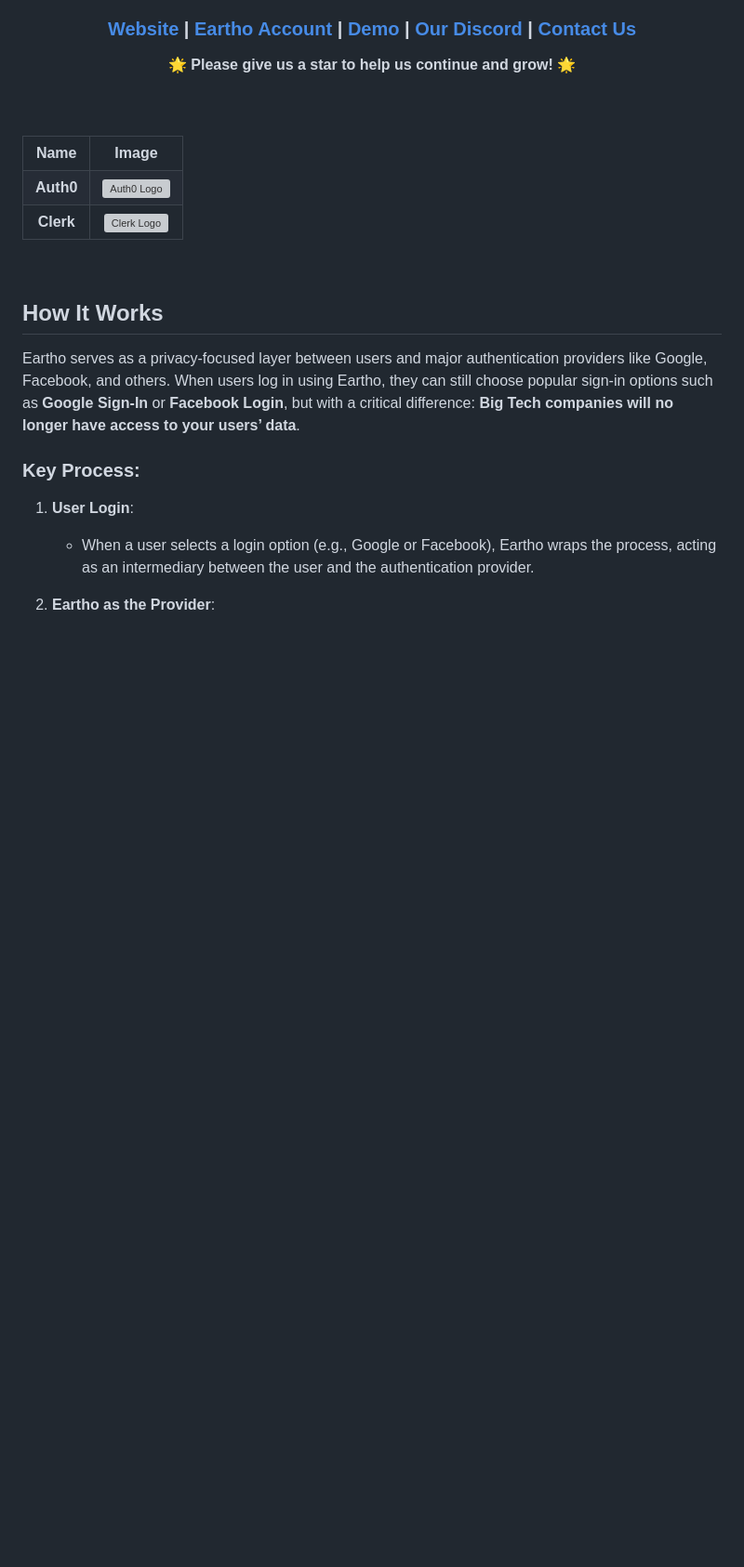
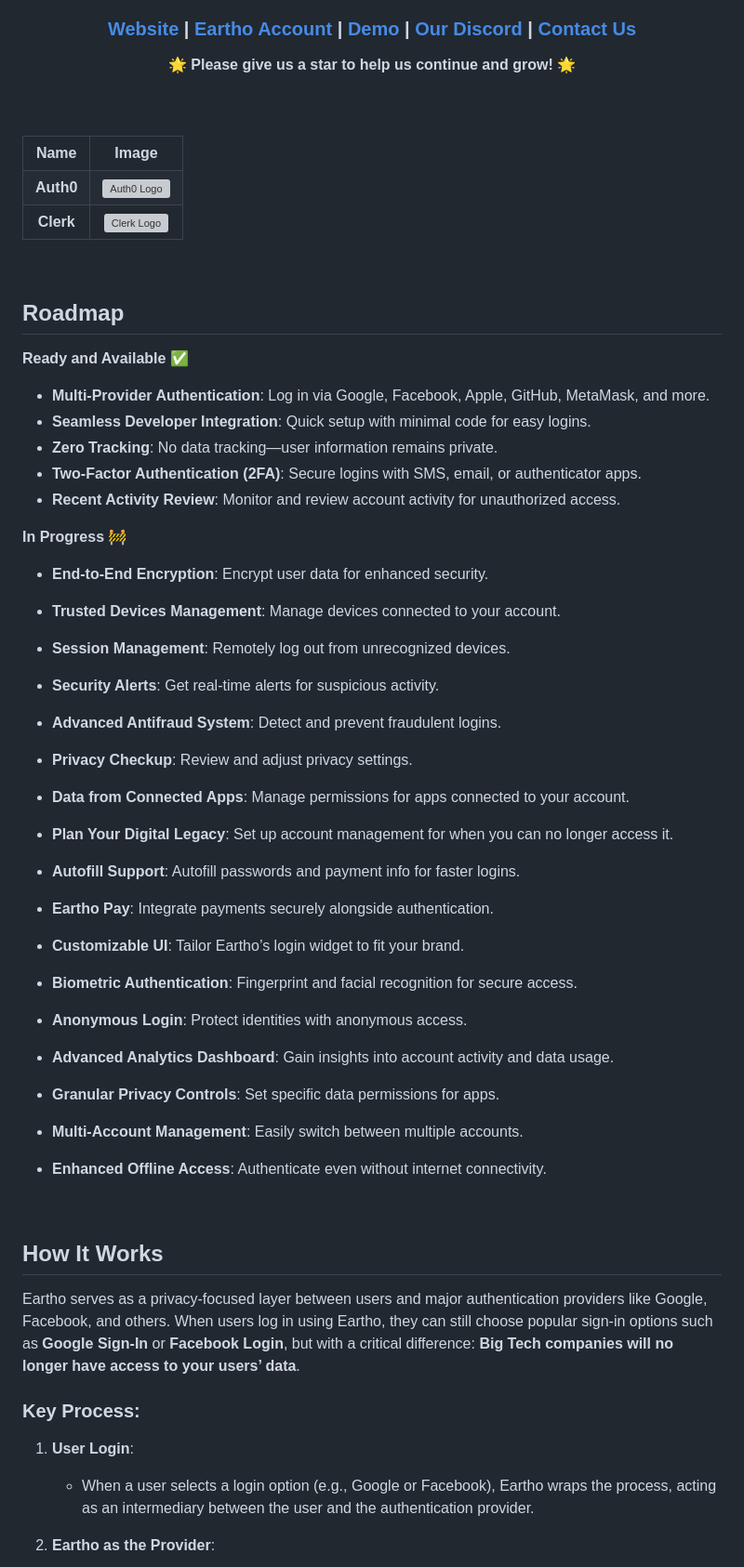
Before and after one commit to eartho-group/eartho-packages, a Markdown page: README.md, the part around the change. Shown at 93% size. Drawn GitHub-style; blank space fills up the shorter version; grey boxes are pictures that could not be loaded.

```diff
--- a/README.md
+++ b/README.md
@@ -43,6 +43,41 @@
   </tr>
 </table>
 
+
+<br />
+
+## Roadmap
+
+
+**Ready and Available** ✅
+
+- **Multi-Provider Authentication**: Log in via Google, Facebook, Apple, GitHub, MetaMask, and more.
+- **Seamless Developer Integration**: Quick setup with minimal code for easy logins.
+- **Zero Tracking**: No data tracking—user information remains private.
+- **Two-Factor Authentication (2FA)**: Secure logins with SMS, email, or authenticator apps.
+- **Recent Activity Review**: Monitor and review account activity for unauthorized access.
+
+**In Progress** 🚧
+
+- **End-to-End Encryption**: Encrypt user data for enhanced security.
+- **Trusted Devices Management**: Manage devices connected to your account.
+- **Session Management**: Remotely log out from unrecognized devices.
+- **Security Alerts**: Get real-time alerts for suspicious activity.
+- **Advanced Antifraud System**: Detect and prevent fraudulent logins.
+
+- **Privacy Checkup**: Review and adjust privacy settings.
+- **Data from Connected Apps**: Manage permissions for apps connected to your account.
+- **Plan Your Digital Legacy**: Set up account management for when you can no longer access it.
+- **Autofill Support**: Autofill passwords and payment info for faster logins.
+- **Eartho Pay**: Integrate payments securely alongside authentication.
+- **Customizable UI**: Tailor Eartho’s login widget to fit your brand.
+
+- **Biometric Authentication**: Fingerprint and facial recognition for secure access.
+- **Anonymous Login**: Protect identities with anonymous access.
+- **Advanced Analytics Dashboard**: Gain insights into account activity and data usage.
+- **Granular Privacy Controls**: Set specific data permissions for apps.
+- **Multi-Account Management**: Easily switch between multiple accounts.
+- **Enhanced Offline Access**: Authenticate even without internet connectivity.
 
 <br />
 
```
